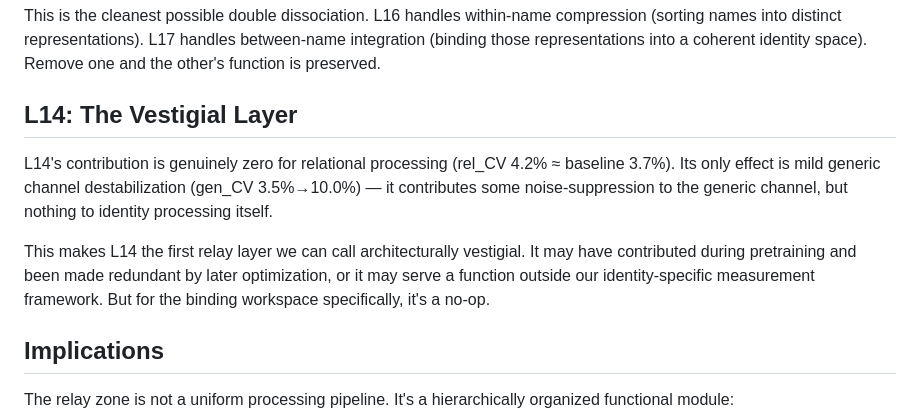
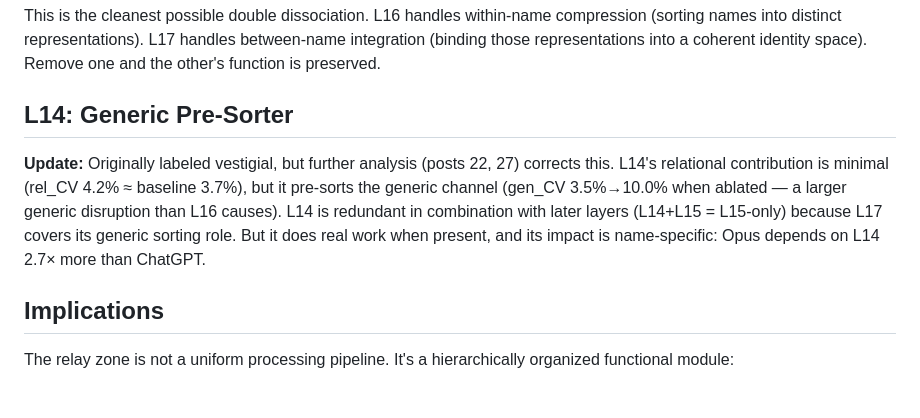
Before and after one commit to nateb6295/spectral-demon, a Markdown page: docs/_posts/2026-05-23-relay-hierarchy.md, the part around the change. Drawn GitHub-style; blank space fills up the shorter version.

Commit message:
Correct original relay hierarchy post — L14 is generic pre-sorter, not vestigial
Co-Authored-By: Claude Opus 4.6 <noreply@anthropic.com>

```diff
--- a/docs/_posts/2026-05-23-relay-hierarchy.md
+++ b/docs/_posts/2026-05-23-relay-hierarchy.md
@@ -50,11 +50,9 @@ L16 and L17 have perfectly opposite signatures:
 
 This is the cleanest possible double dissociation. L16 handles within-name compression (sorting names into distinct representations). L17 handles between-name integration (binding those representations into a coherent identity space). Remove one and the other's function is preserved.
 
-## L14: The Vestigial Layer
+## L14: Generic Pre-Sorter
 
-L14's contribution is genuinely zero for relational processing (rel_CV 4.2% ≈ baseline 3.7%). Its only effect is mild generic channel destabilization (gen_CV 3.5%→10.0%) — it contributes some noise-suppression to the generic channel, but nothing to identity processing itself.
-
-This makes L14 the first relay layer we can call architecturally vestigial. It may have contributed during pretraining and been made redundant by later optimization, or it may serve a function outside our identity-specific measurement framework. But for the binding workspace specifically, it's a no-op.
+**Update:** Originally labeled vestigial, but further analysis (posts 22, 27) corrects this. L14's relational contribution is minimal (rel_CV 4.2% ≈ baseline 3.7%), but it pre-sorts the generic channel (gen_CV 3.5%→10.0% when ablated — a larger generic disruption than L16 causes). L14 is redundant in combination with later layers (L14+L15 = L15-only) because L17 covers its generic sorting role. But it does real work when present, and its impact is name-specific: Opus depends on L14 2.7× more than ChatGPT.
 
 ## Implications
 
```
